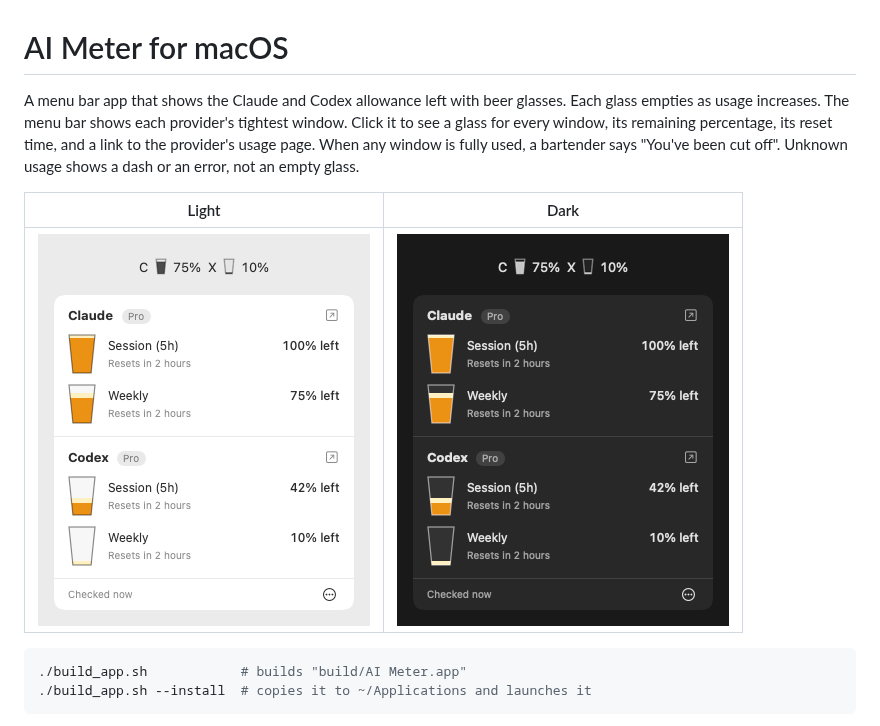
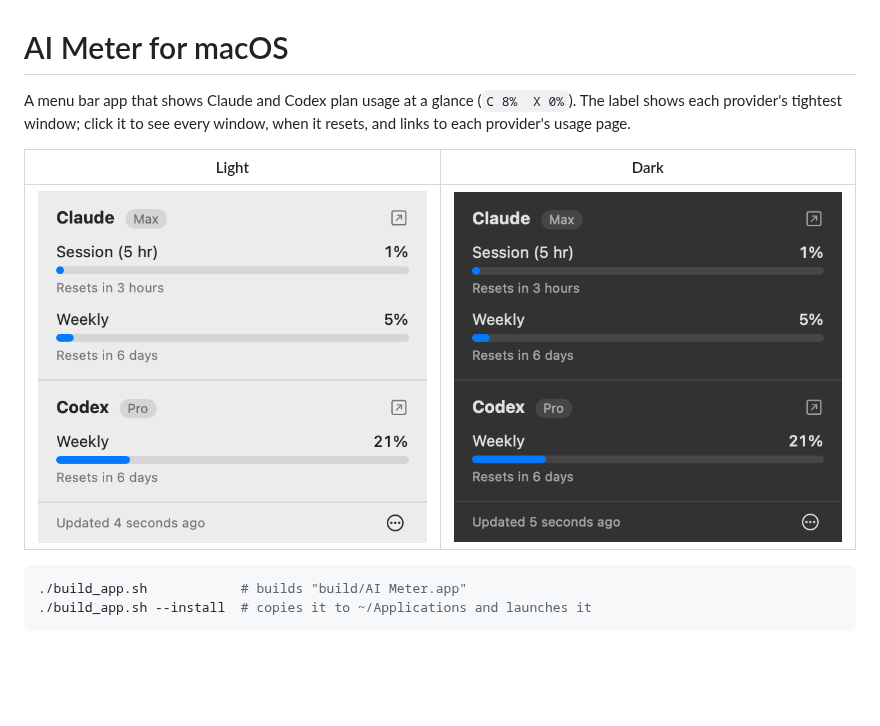
Before and after one commit to mattcurfman/ai_meter, a Markdown page: macOS/README.md, the part around the change. Drawn GitHub-style; pictures changed too: macOS/docs/panel-dark.png, macOS/docs/panel-light.png; blank space fills up the shorter version.

```diff
--- a/macOS/README.md
+++ b/macOS/README.md
@@ -1,11 +1,8 @@
 # AI Meter for macOS
 
-A menu bar app that shows the Claude and Codex allowance left with beer glasses.
-Each glass empties as usage increases. The menu bar shows each provider's
-tightest window. Click it to see a glass for every window, its remaining
-percentage, its reset time, and a link to the provider's usage page.
-When any window is fully used, a bartender says "You've been cut off".
-Unknown usage shows a dash or an error, not an empty glass.
+A menu bar app that shows Claude and Codex plan usage at a glance (`C 8%  X 0%`).
+The label shows each provider's tightest window; click it to see every window,
+when it resets, and links to each provider's usage page.
 
 | Light | Dark |
 | --- | --- |
```
Also changed, not shown: ubuntu/README.md (+3 -6 lines), ubuntu/docs/native-popup.png, 5 other files.
